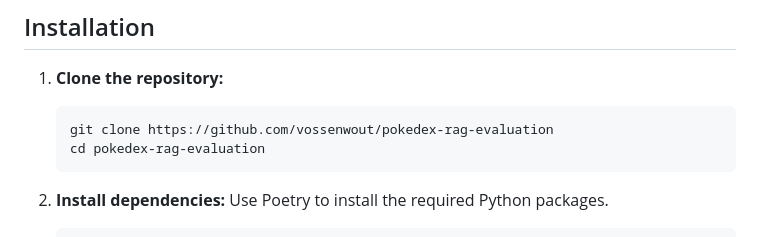
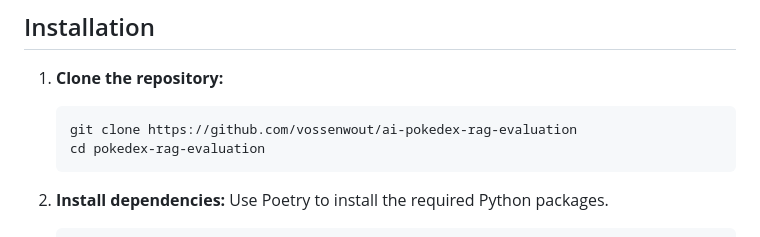
Before and after one commit to vossenwout/ai-pokedex-rag-evaluation, a Markdown page: README.md, the part around one of its changes. GitHub-like rendering.

````diff
--- a/README.md
+++ b/README.md
@@ -35,7 +35,7 @@ Before you begin, ensure you have the following installed:
 1.  **Clone the repository:**
 
     ```bash
-    git clone https://github.com/vossenwout/pokedex-rag-evaluation
+    git clone https://github.com/vossenwout/ai-pokedex-rag-evaluation
     cd pokedex-rag-evaluation
     ```
 
````
Also changed, not shown: other parts of README.md (+6 -6 lines).
